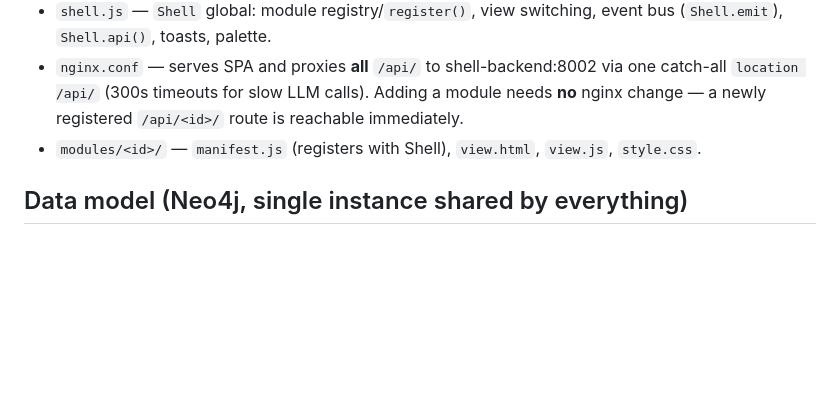
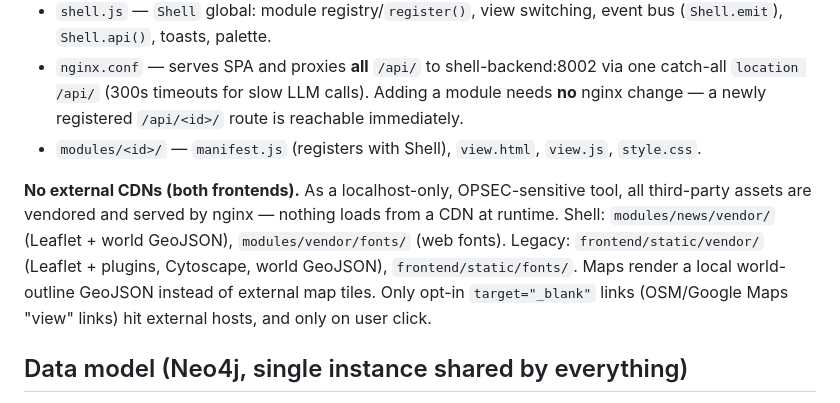
Before and after one commit to BigBootyMort/fieldwork, a Markdown page: docs/kb/architecture.md, the part around the change. GitHub-like rendering; blank space fills up the shorter version.

Commit message:
docs/skills: record no-external-CDN / vendored-assets convention
Capture the offline/OPSEC rule (vendor third-party assets locally, never
load from a CDN) in the two frontend skills and architecture.md, after
vendoring Leaflet/Cytoscape/fonts/GeoJSON and dropping external map tiles.

Co-Authored-By: Claude Opus 4.8 <noreply@anthropic.com>

```diff
--- a/docs/kb/architecture.md
+++ b/docs/kb/architecture.md
@@ -55,6 +55,14 @@ Key `Settings` env vars: `NEO4J_URI/USER/PASSWORD`, `FIELDWORK_API` (http://back
   catch-all `location /api/` (300s timeouts for slow LLM calls). Adding a module needs **no**
   nginx change — a newly registered `/api/<id>/` route is reachable immediately.
 - `modules/<id>/` — `manifest.js` (registers with Shell), `view.html`, `view.js`, `style.css`.
+
+**No external CDNs (both frontends).** As a localhost-only, OPSEC-sensitive tool, all
+third-party assets are vendored and served by nginx — nothing loads from a CDN at runtime.
+Shell: `modules/news/vendor/` (Leaflet + world GeoJSON), `modules/vendor/fonts/` (web fonts).
+Legacy: `frontend/static/vendor/` (Leaflet + plugins, Cytoscape, world GeoJSON),
+`frontend/static/fonts/`. Maps render a local world-outline GeoJSON instead of external map
+tiles. Only opt-in `target="_blank"` links (OSM/Google Maps "view" links) hit external hosts,
+and only on user click.
 
 ## Data model (Neo4j, single instance shared by everything)
 
```
Also changed, not shown: 2 other files.
